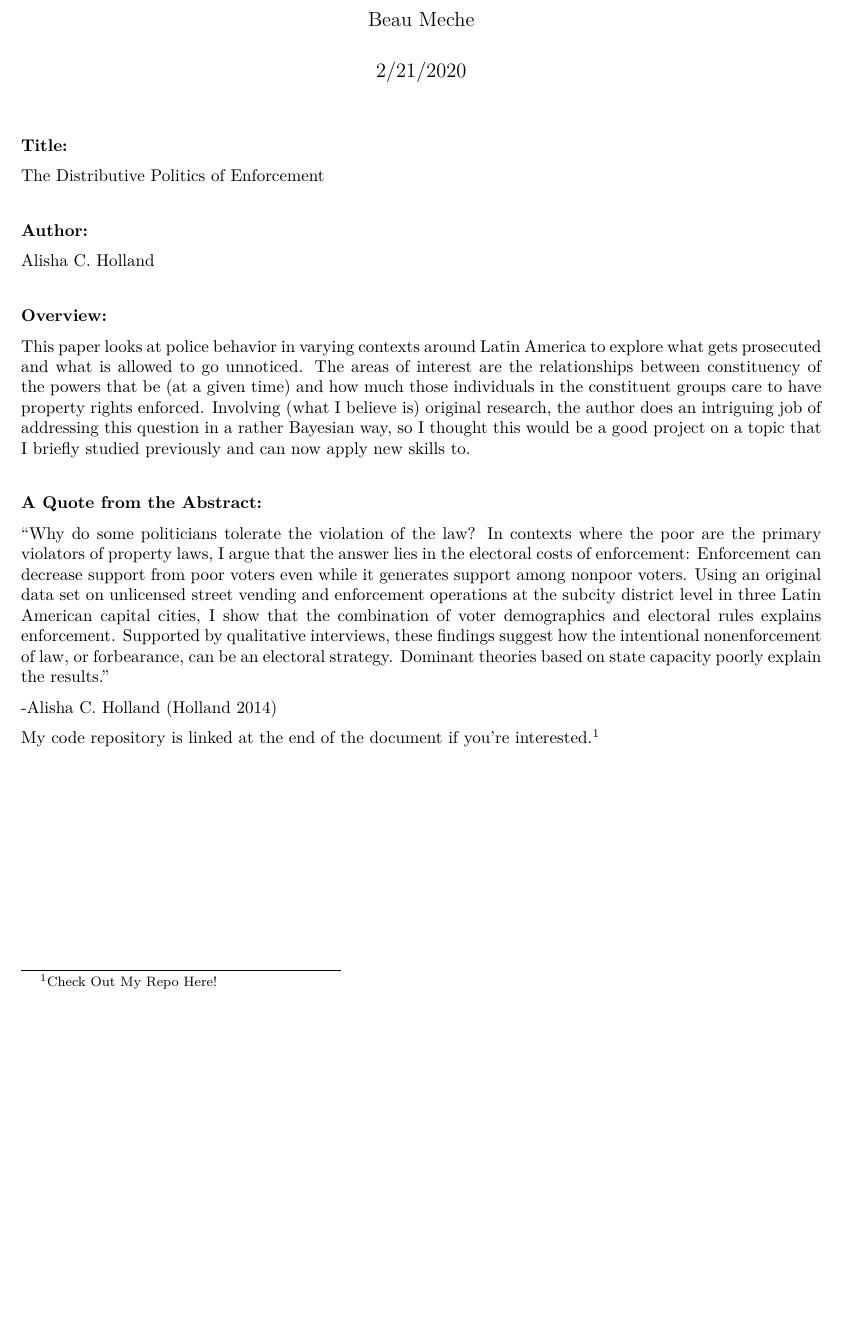
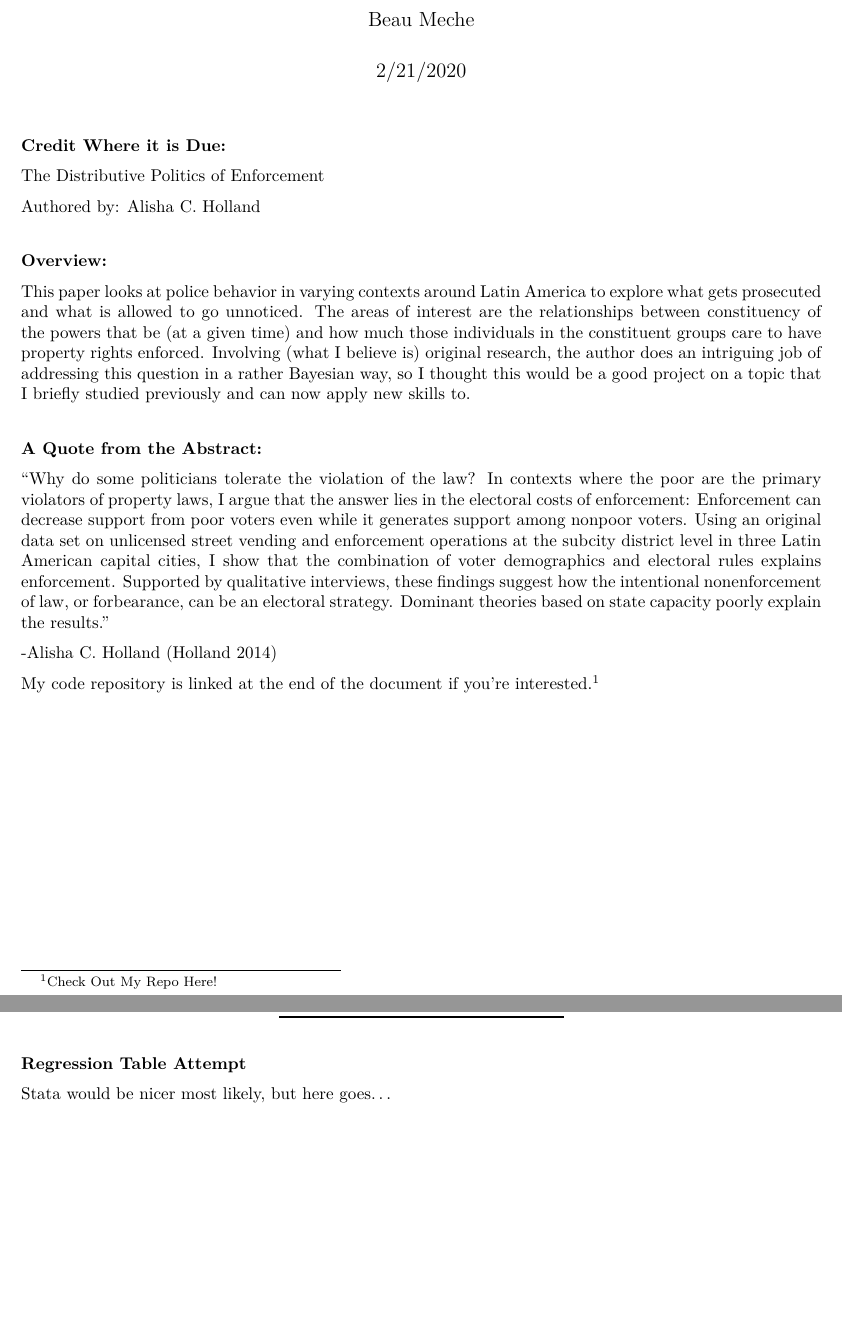
Before and after one commit to BeauMeche/enforcement_distribution_electorate, an R Markdown document (enforcement_variance.Rmd): part of page 1 of 4 before the commit and two parts of pages 1 and 3 of 4 after it, the two joined at a grey line, cut so that both start at the same text, the shorter picture padded with empty space. The pictures show the output file enforcement_variance.pdf that the author committed with the source.

Commit message:
further experimentation with pdf rendering options

````diff
--- a/enforcement_variance.Rmd
+++ b/enforcement_variance.Rmd
@@ -24,12 +24,11 @@ library(gt)
 library(bibtex)
 ```
 
-#### Title:
+#### Credit Where it is Due:
 The Distributive Politics of Enforcement
 
 
-#### Author:
-Alisha C. Holland
+Authored by: Alisha C. Holland
 
 
 #### Overview:
@@ -126,6 +125,17 @@ gt1 %>%
 ```
 
 
+#### Regression Table Attempt
+Stata would be nicer most likely, but here goes...
+
+```{r regressions1, echo=FALSE}
+
+
+
+```
+
+
+
 
 
 \newpage
````
Also changed, not shown: enforcement_variance.pdf, 1 other file.
